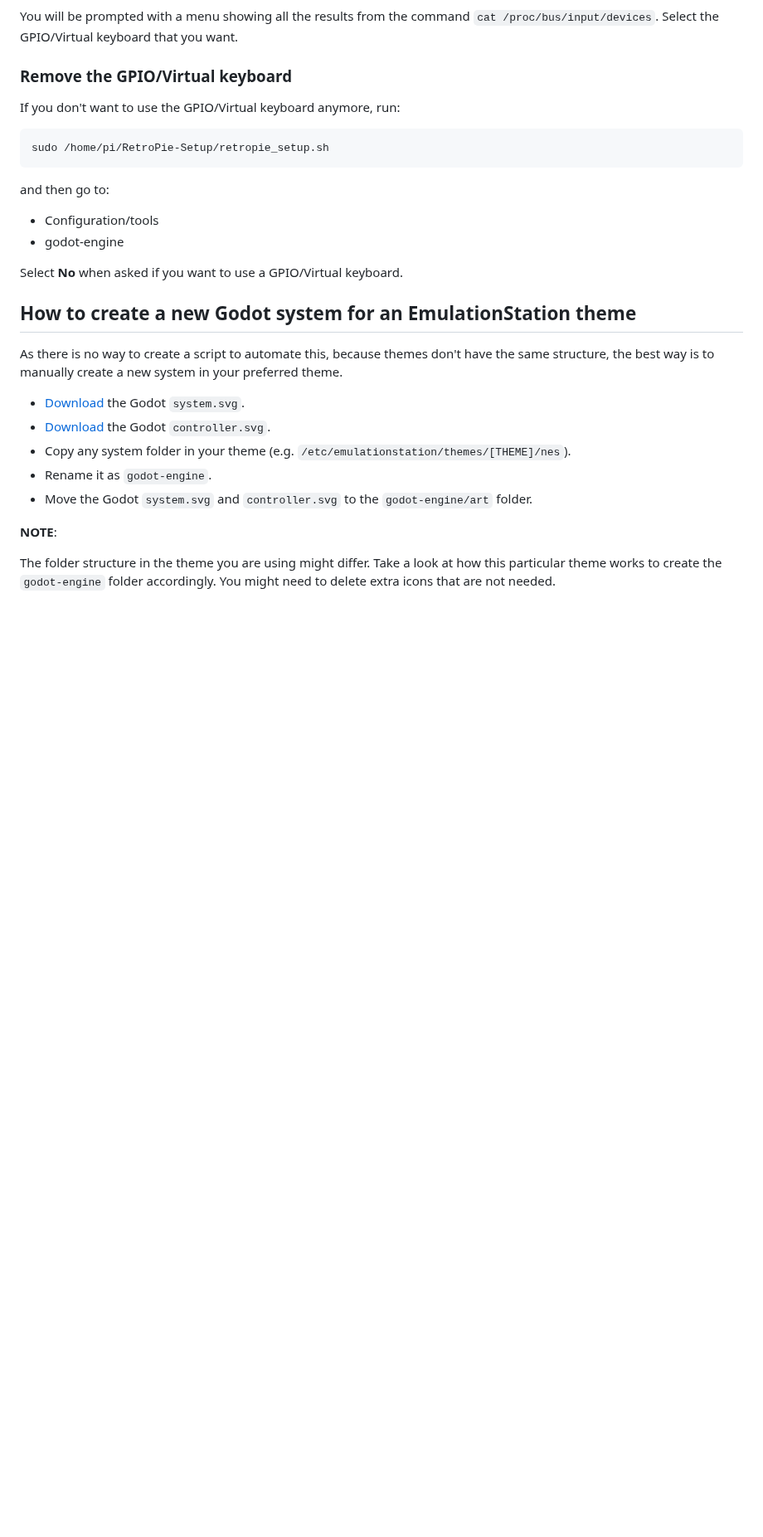
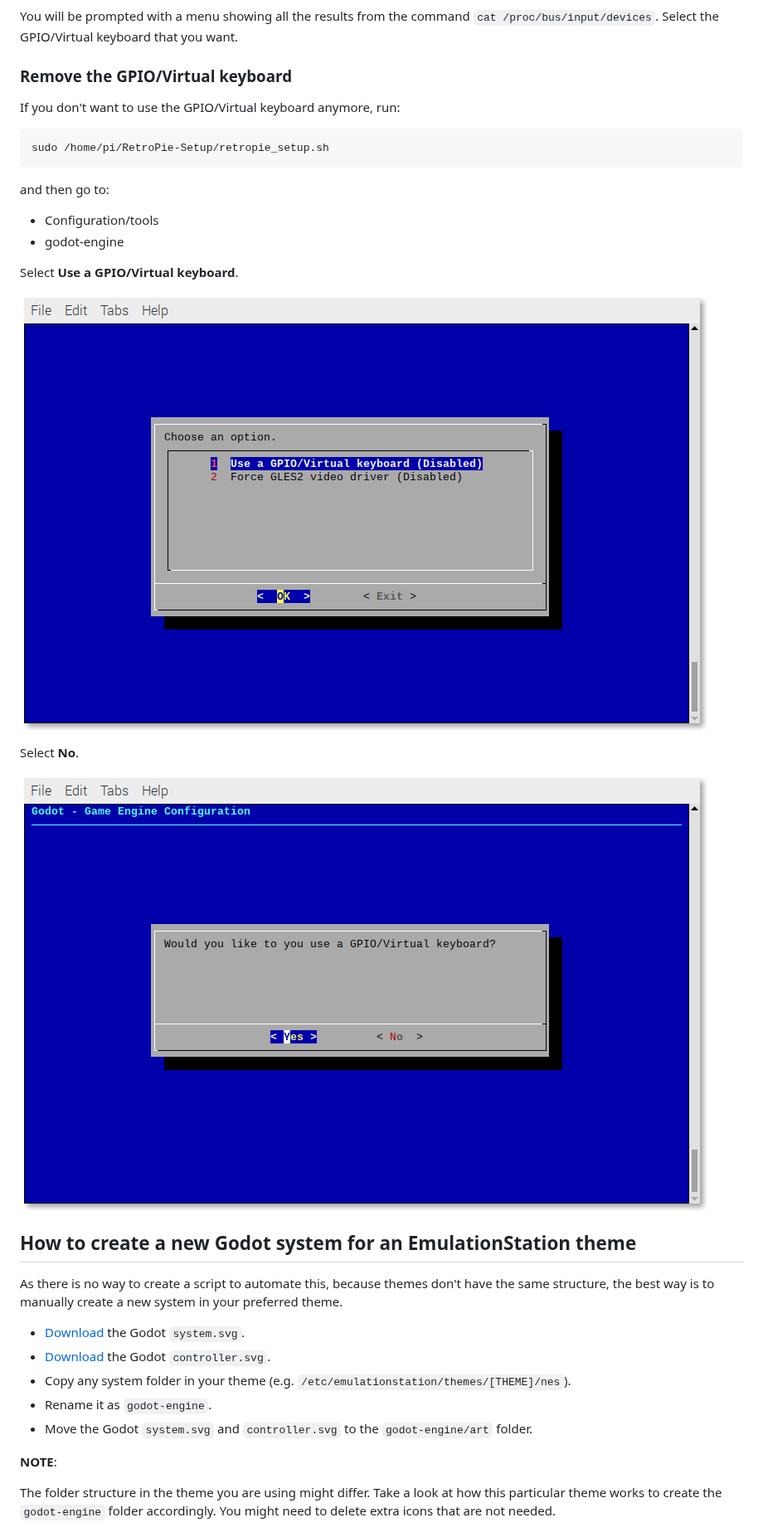
Before and after one commit to hiulit/RetroPie-Godot-Engine-Emulator, a Markdown page: README.md, the part around one of its changes. Shown at 83% size. Rendered like a GitHub page; pictures changed too: example-images/configuration-dialog.png (added), example-images/gpio-virtual-keyboard-dialog.png (added); blank space fills up the shorter version.

```diff
--- a/README.md
+++ b/README.md
@@ -215,7 +255,13 @@ and then go to:
 * Configuration/tools
 * godot-engine
 
-Select **No** when asked if you want to use a GPIO/Virtual keyboard.
+Select **Use a GPIO/Virtual keyboard**.
+
+![Configuration dialog](example-images/configuration-dialog.png)
+
+Select **No**.
+
+![GPIO/Virtual keyboard dialog](example-images/gpio-virtual-keyboard-dialog.png)
 
 ## How to create a new Godot system for an EmulationStation theme
 
```
Also changed, not shown: other parts of README.md (+48 -6 lines), example-images/force-gles2-video-driver-dialog.png (added).
